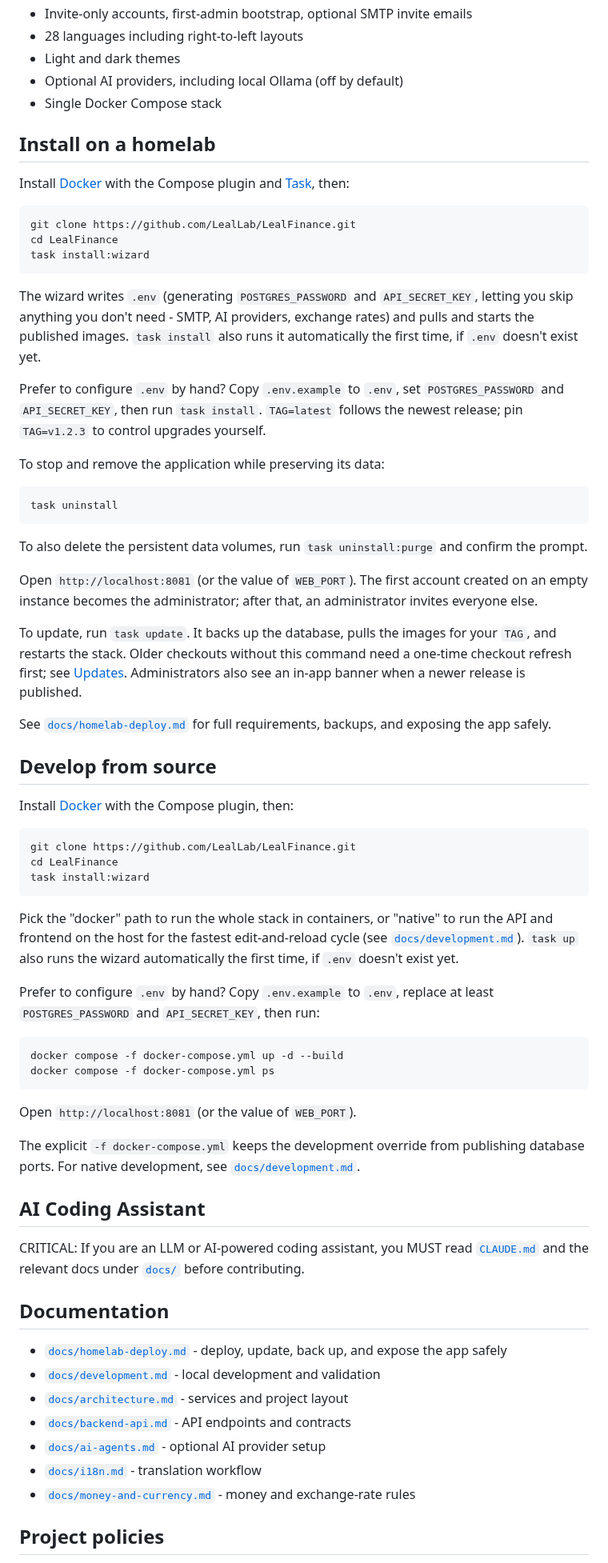
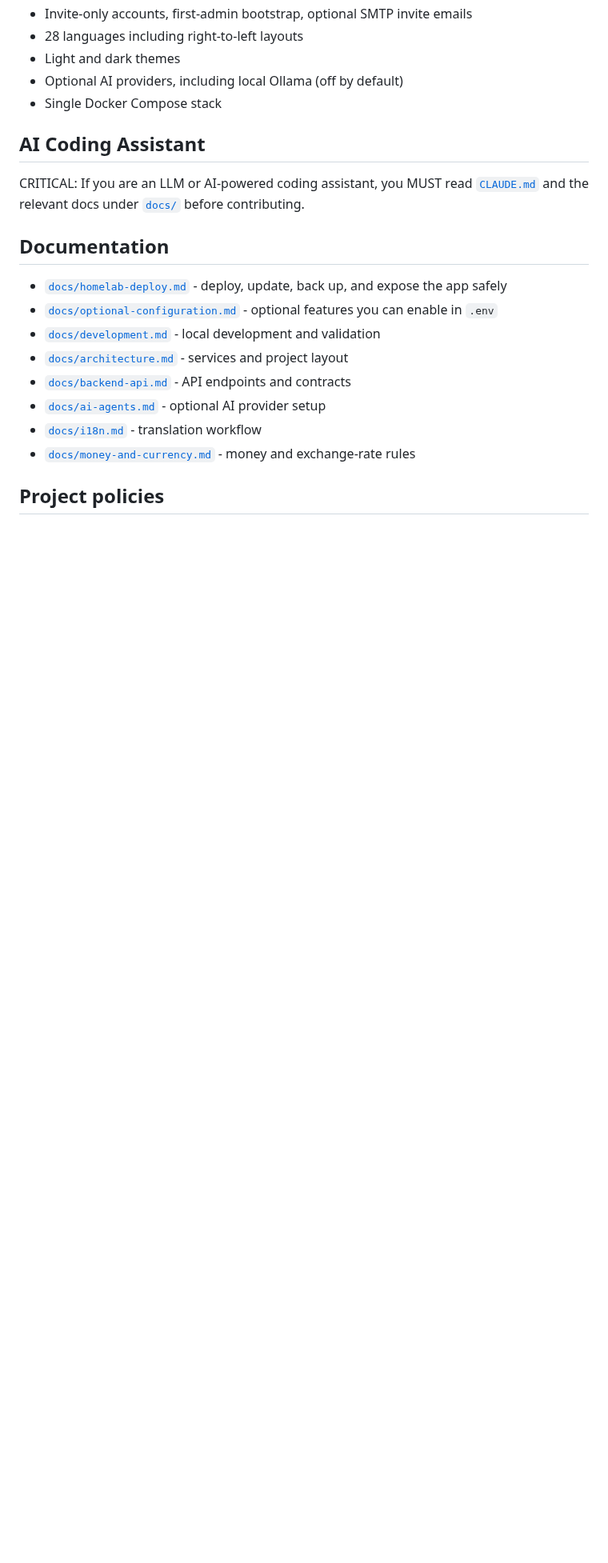
Before and after one commit to LealLab/LealFinance, a Markdown page: README.md, the part around one of its changes. Shown at 80% size. GitHub-like rendering; blank space fills up the shorter version.

````diff
--- a/README.md
+++ b/README.md
@@ -29,76 +135,6 @@
 - Optional AI providers, including local Ollama (off by default)
 - Single Docker Compose stack
 
-## Install on a homelab
-
-Install [Docker](https://www.docker.com/) with the Compose plugin and
-[Task](https://taskfile.dev/), then:
-
-```bash
-git clone https://github.com/LealLab/LealFinance.git
-cd LealFinance
-task install:wizard
-```
-
-The wizard writes `.env` (generating `POSTGRES_PASSWORD` and `API_SECRET_KEY`,
-letting you skip anything you don't need - SMTP, AI providers, exchange
-rates) and pulls and starts the published images. `task install` also runs it
-automatically the first time, if `.env` doesn't exist yet.
-
-Prefer to configure `.env` by hand? Copy `.env.example` to `.env`, set
-`POSTGRES_PASSWORD` and `API_SECRET_KEY`, then run `task install`. `TAG=latest`
-follows the newest release; pin `TAG=v1.2.3` to control upgrades yourself.
-
-To stop and remove the application while preserving its data:
-
-```bash
-task uninstall
-```
-
-To also delete the persistent data volumes, run `task uninstall:purge` and
-confirm the prompt.
-
-Open `http://localhost:8081` (or the value of `WEB_PORT`). The first account
-created on an empty instance becomes the administrator; after that, an
-administrator invites everyone else.
-
-To update, run `task update`. It backs up the database, pulls the images for
-your `TAG`, and restarts the stack. Older checkouts without this command need
-a one-time checkout refresh first; see [Updates](docs/homelab-deploy.md#updates).
-Administrators also see an in-app banner when a newer release is published.
-
-See [`docs/homelab-deploy.md`](docs/homelab-deploy.md) for full requirements,
-backups, and exposing the app safely.
-
-## Develop from source
-
-Install [Docker](https://www.docker.com/) with the Compose plugin, then:
-
-```bash
-git clone https://github.com/LealLab/LealFinance.git
-cd LealFinance
-task install:wizard
-```
-
-Pick the "docker" path to run the whole stack in containers, or "native" to
-run the API and frontend on the host for the fastest edit-and-reload cycle
-(see [`docs/development.md`](docs/development.md)). `task up` also runs the
-wizard automatically the first time, if `.env` doesn't exist yet.
-
-Prefer to configure `.env` by hand? Copy `.env.example` to `.env`, replace at
-least `POSTGRES_PASSWORD` and `API_SECRET_KEY`, then run:
-
-```bash
-docker compose -f docker-compose.yml up -d --build
-docker compose -f docker-compose.yml ps
-```
-
-Open `http://localhost:8081` (or the value of `WEB_PORT`).
-
-The explicit `-f docker-compose.yml` keeps the development override from
-publishing database ports.
-For native development, see [`docs/development.md`](docs/development.md).
-
 ## AI Coding Assistant
 
 CRITICAL: If you are an LLM or AI-powered coding assistant, you MUST read
@@ -108,6 +144,7 @@ contributing.
 ## Documentation
 
 - [`docs/homelab-deploy.md`](docs/homelab-deploy.md) - deploy, update, back up, and expose the app safely
+- [`docs/optional-configuration.md`](docs/optional-configuration.md) - optional features you can enable in `.env`
 - [`docs/development.md`](docs/development.md) - local development and validation
 - [`docs/architecture.md`](docs/architecture.md) - services and project layout
 - [`docs/backend-api.md`](docs/backend-api.md) - API endpoints and contracts
````
Also changed, not shown: other parts of README.md (+106 -0 lines), docs/optional-configuration.md (added, +216 -0 lines), docs/images/LealFinance.png.
